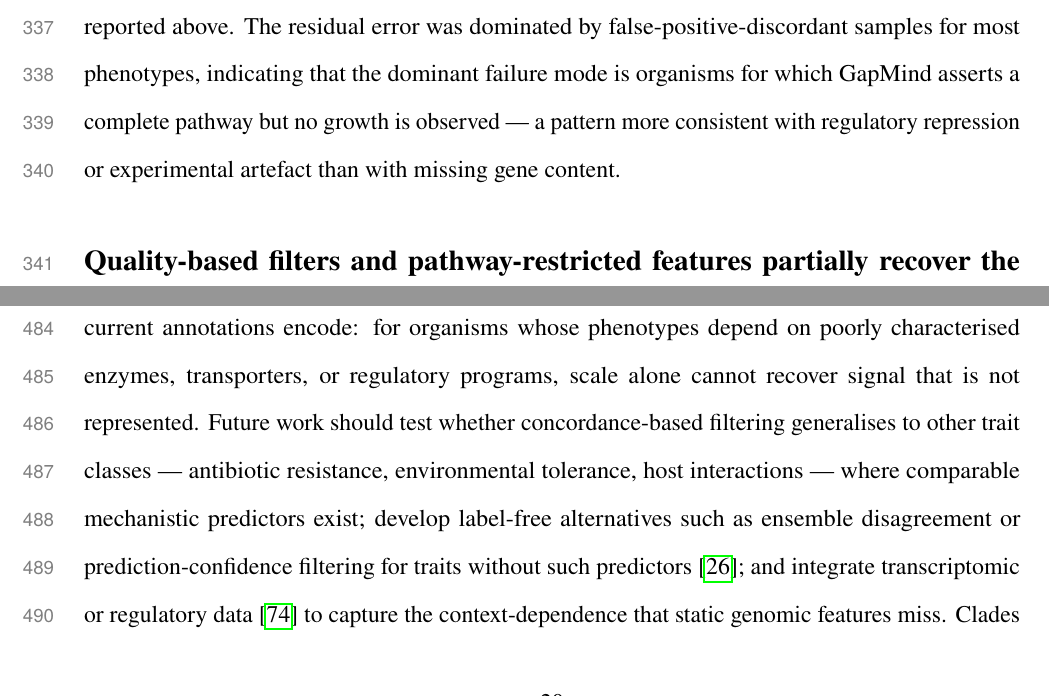
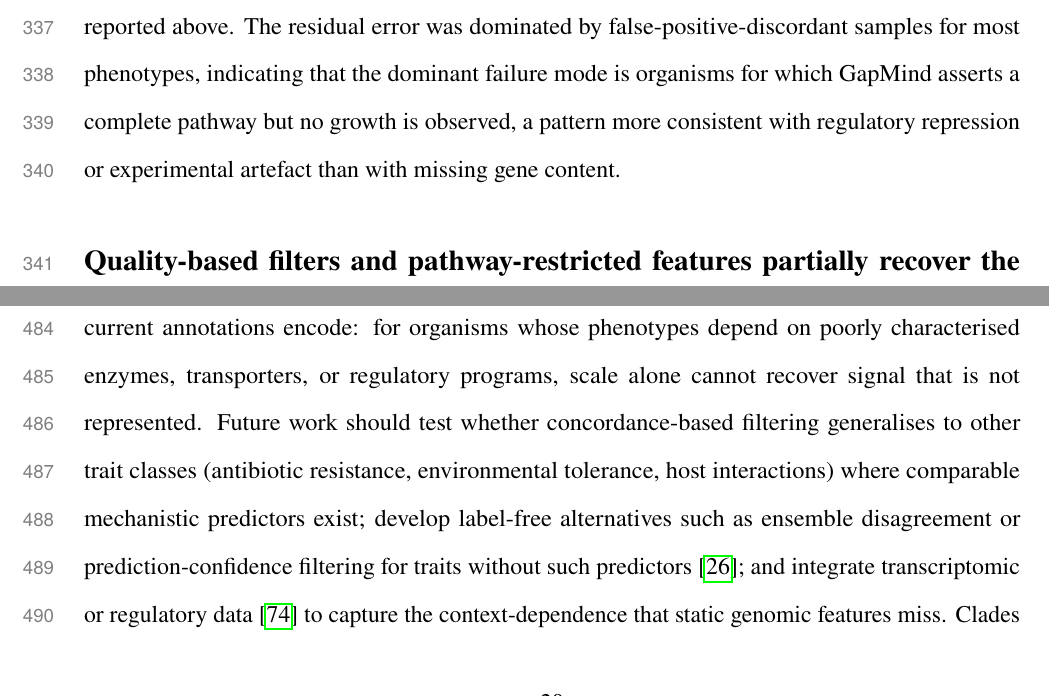
Before and after one commit to kbasecollaborations/trait-prediction-manuscript, a LaTeX paper (main.tex, which reads sections/discussion.tex, sections/results.tex): two parts of pages 16 and 21 of 55, joined at a grey line, cut so that both start at the same text. Compiled offline with pdfLaTeX.

Commit message:
feat: fix some sentences

```diff
--- a/sections/discussion.tex
+++ b/sections/discussion.tex
@@ -58,6 +58,6 @@ Cross-dataset feature alignment by zero-imputation also conflates true gene abse
 % Conclusion
 Models transferred best when training data were mechanistically coherent and the feature space matched known pathway biology.
 Genome-only models nevertheless face a ceiling set by what current annotations encode: for organisms whose phenotypes depend on poorly characterised enzymes, transporters, or regulatory programs, scale alone cannot recover signal that is not represented.
-Future work should test whether concordance-based filtering generalises to other trait classes --- antibiotic resistance, environmental tolerance, host interactions --- where comparable mechanistic predictors exist; develop label-free alternatives such as ensemble disagreement or prediction-confidence filtering for traits without such predictors~\cite{Northcutt2021Confident}; and integrate transcriptomic or regulatory data~\cite{Arikan2023MultiOmics} to capture the context-dependence that static genomic features miss.
+Future work should test whether concordance-based filtering generalises to other trait classes (antibiotic resistance, environmental tolerance, host interactions) where comparable mechanistic predictors exist; develop label-free alternatives such as ensemble disagreement or prediction-confidence filtering for traits without such predictors~\cite{Northcutt2021Confident}; and integrate transcriptomic or regulatory data~\cite{Arikan2023MultiOmics} to capture the context-dependence that static genomic features miss.
 Clades with elevated discordance rates also warrant experimental follow-up as candidate sources of novel metabolic strategies.
 Progress in genotype--phenotype prediction will therefore depend less on larger datasets or more elaborate models than on infrastructure that exposes, curates, and conditions on coherent mappings within appropriately matched feature spaces.
--- a/sections/results.tex
+++ b/sections/results.tex
@@ -90,7 +90,7 @@ For some phenotypes, above-random accuracy suggests that ML may capture features
 
 In practice, applying a concordant-trained model to a new dataset means evaluating it on samples that have not been pre-selected for concordance. We therefore re-evaluated the same concordant-trained models on the full held-out cross-dataset test set, with the residual error decomposed into false-positive-discordant and false-negative-discordant contributions (Supplementary Figure~\ref{fig:full_held_out_test}).
 Median balanced accuracy on the full test set was 0.67 (range 0.47--0.95), substantially above random and intermediate between the concordant-only (Figure~\ref{fig:concordant_analysis}A) and discordant-only (Figure~\ref{fig:concordant_analysis}C) values reported above.
-The residual error was dominated by false-positive-discordant samples for most phenotypes, indicating that the dominant failure mode is organisms for which GapMind asserts a complete pathway but no growth is observed --- a pattern more consistent with regulatory repression or experimental artefact than with missing gene content.
+The residual error was dominated by false-positive-discordant samples for most phenotypes, indicating that the dominant failure mode is organisms for which GapMind asserts a complete pathway but no growth is observed, a pattern more consistent with regulatory repression or experimental artefact than with missing gene content.
 
 
 \FloatBarrier{}
```
Also changed, not shown: sections/supplementary.tex (+1 -1 lines).
